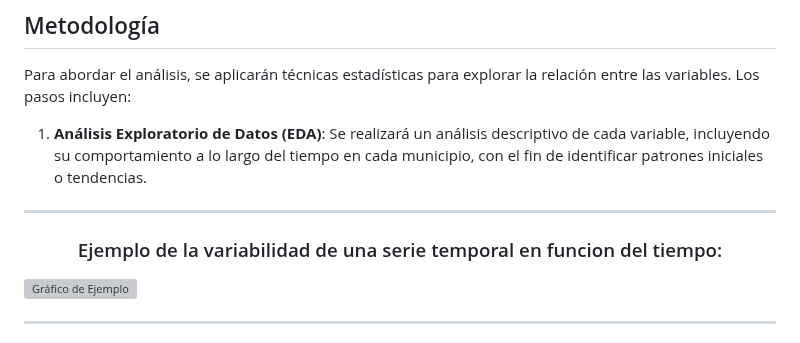
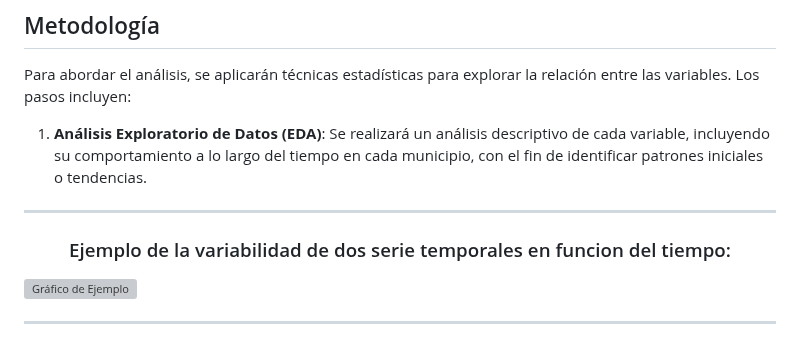
Before and after one commit to amolinacrn/ClimateDataAnalysis, a Markdown page: README.md, the part around the change. GitHub-like rendering; grey boxes are pictures that could not be loaded.

```diff
--- a/README.md
+++ b/README.md
@@ -41,7 +41,7 @@ Para abordar el análisis, se aplicarán técnicas estadísticas para explorar l
 1. **Análisis Exploratorio de Datos (EDA)**: Se realizará un análisis descriptivo de cada variable, incluyendo su comportamiento a lo largo del tiempo en cada municipio, con el fin de identificar patrones iniciales o tendencias.
 ---
 <h3 align="center">
-Ejemplo de la variabilidad de una serie temporal en funcion del tiempo:
+Ejemplo de la variabilidad de dos serie temporales en funcion del tiempo:
 </h3>
 
    ![Gráfico de Ejemplo](plots/img0.png)
```
